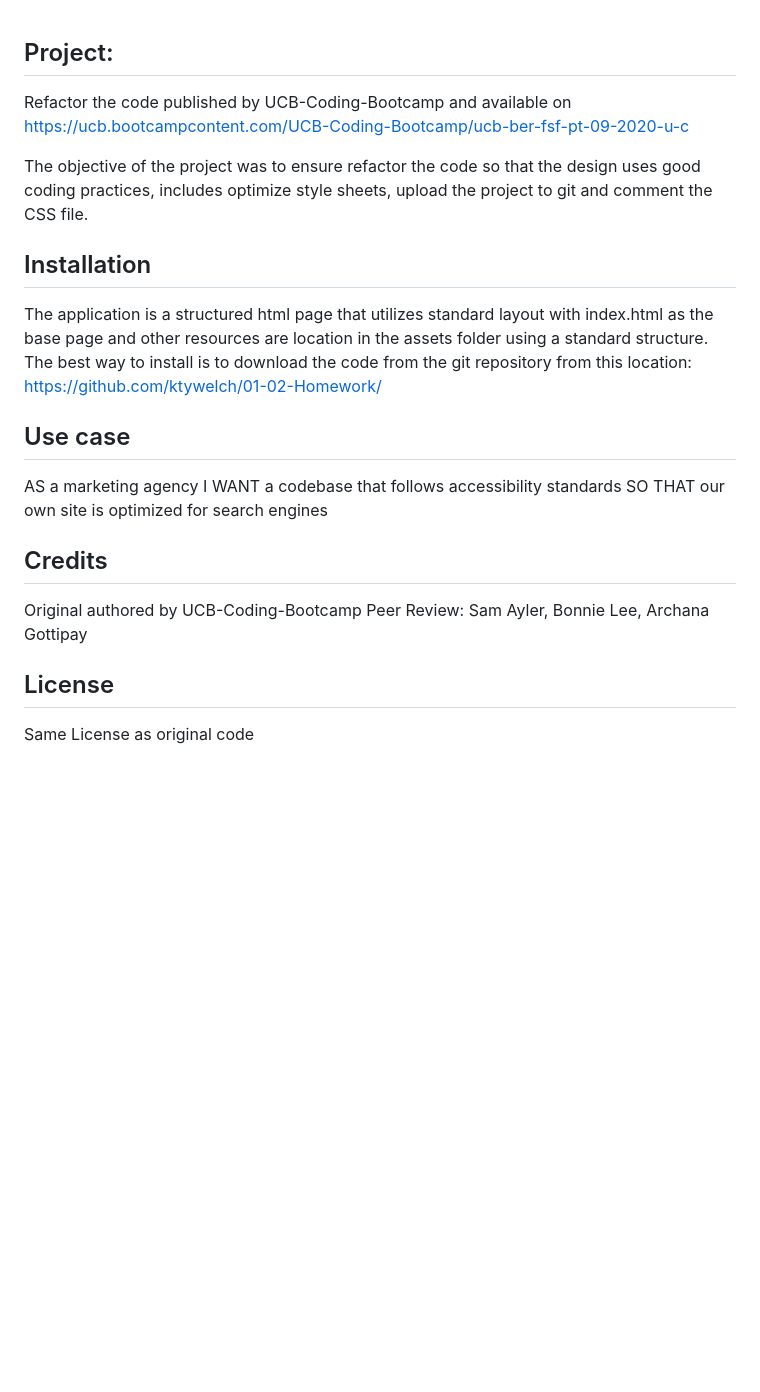
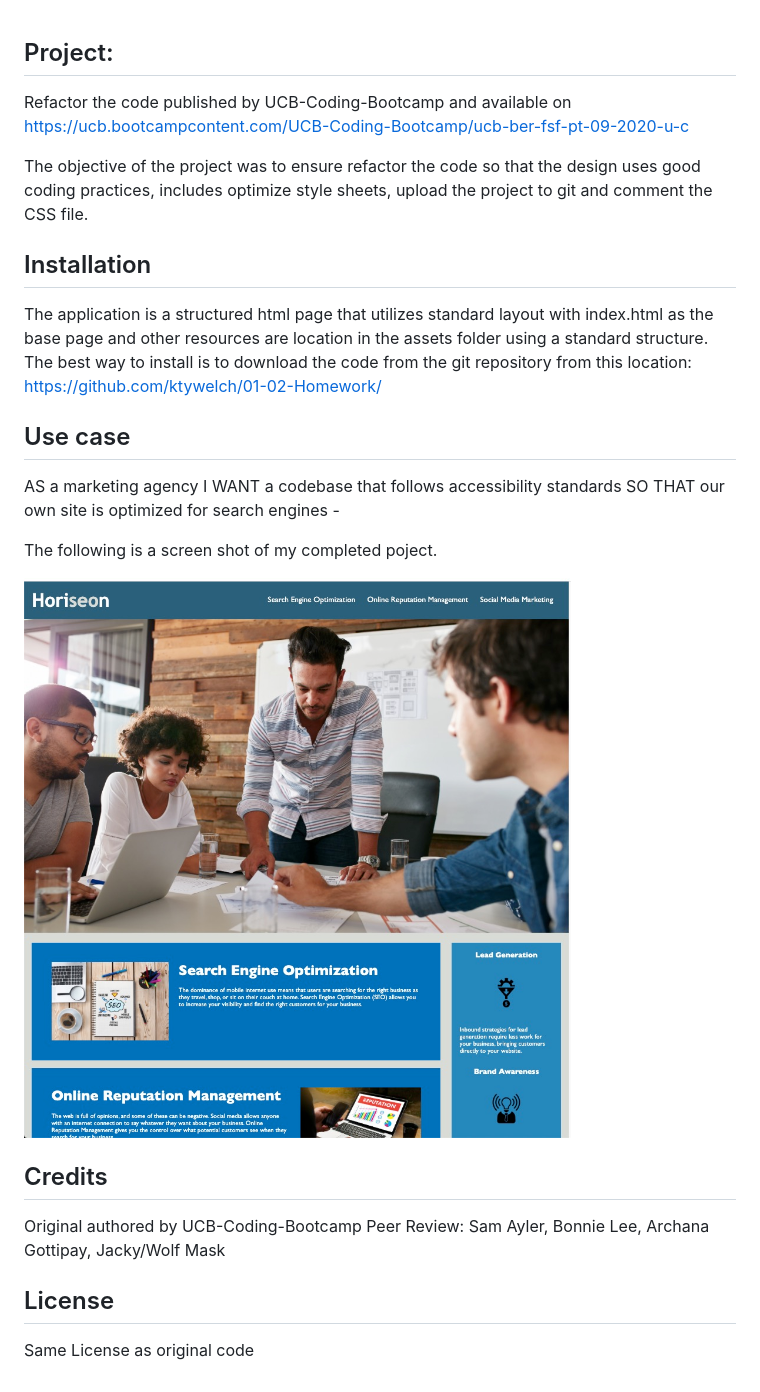
Before and after one commit to ktywelch/01-02-Homework, a Markdown page: README.md, the part around the change. GitHub-like rendering; pictures changed too: assets/images/My-project.jpg (added); blank space fills up the shorter version.

Commit message:
Added screen shot image to my porject

```diff
--- a/README.md
+++ b/README.md
@@ -1,20 +1,29 @@
 ## Project:
+
 Refactor the code published by UCB-Coding-Bootcamp
 and available on https://ucb.bootcampcontent.com/UCB-Coding-Bootcamp/ucb-ber-fsf-pt-09-2020-u-c
 
 The objective of the project was to ensure refactor the code so that the design uses good coding practices, includes optimize style sheets, upload the project to git and comment the CSS file.
 
 ## Installation
+
 The application is a structured html page that utilizes standard layout with index.html as the base page and other resources are location in the assets folder using a standard structure. The best way to install is to download the code from the git repository from this location: https://github.com/ktywelch/01-02-Homework/
 
 ## Use case
+
 AS a marketing agency
 I WANT a codebase that follows accessibility standards
-SO THAT our own site is optimized for search engines
+SO THAT our own site is optimized for search engines -
+
+The following is a screen shot of my completed poject.
+
+![image](./assets/images/My-project.jpg)
 
 ## Credits
+
 Original authored by UCB-Coding-Bootcamp
-Peer Review: Sam Ayler, Bonnie Lee, Archana Gottipay
+Peer Review: Sam Ayler, Bonnie Lee, Archana Gottipay, Jacky/Wolf Mask
 
 ## License
+
 Same License as original code
```
Also changed, not shown: 1 other file.
